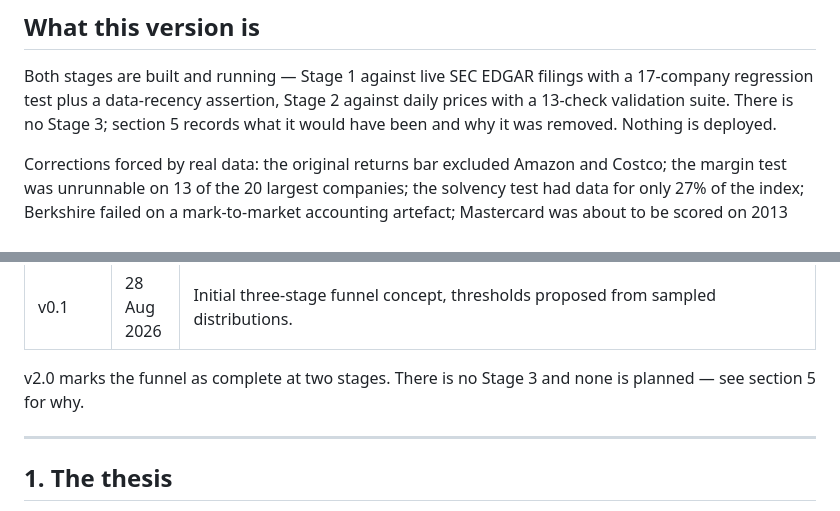
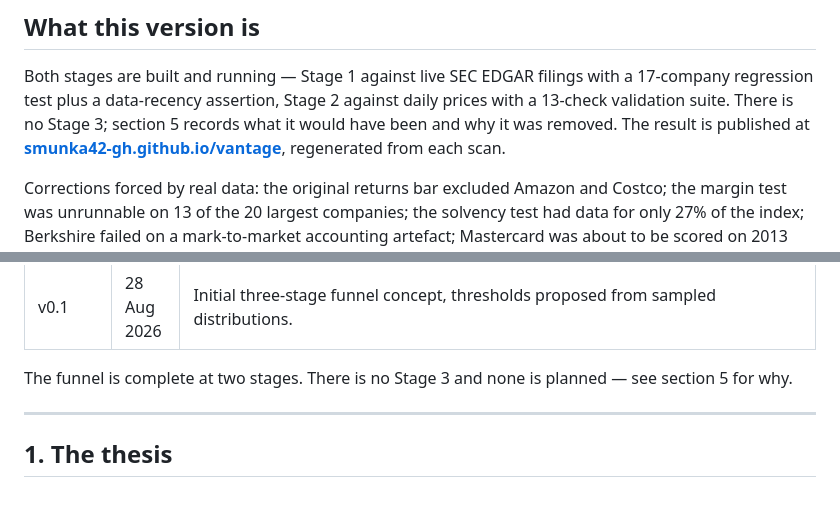
Before and after one commit to smunka42-gh/vantage, a Markdown page: docs/FUNNEL_SPEC.md, 2 parts joined by grey strips. Rendered like a GitHub page.

Commit message:
Spec said 'Nothing is deployed' after deploying
Left over from before the page went live. Points at the URL instead.

Co-Authored-By: Claude Opus 5 <noreply@anthropic.com>

```diff
--- a/docs/FUNNEL_SPEC.md
+++ b/docs/FUNNEL_SPEC.md
@@ -29,7 +29,9 @@ Both stages are built and running — Stage 1 against live SEC EDGAR
 filings with a 17-company regression test plus a data-recency assertion,
 Stage 2 against daily prices with a 13-check validation suite. There is
 no Stage 3; section 5 records what it would have been and why it was
-removed. Nothing is deployed.
+removed. The result is published at
+**[smunka42-gh.github.io/vantage](https://smunka42-gh.github.io/vantage/)**,
+regenerated from each scan.
 
 Corrections forced by real data: the original returns bar excluded Amazon
 and Costco; the margin test was unrunnable on 13 of the 20 largest
@@ -57,8 +59,8 @@ Each is documented below with the measurement that caught it.
 | v0.2 | 28 Aug 2026 | Scoped to S&P 500. Tag-coverage audit across all 500. Institutional ownership tested and rejected; volume and short interest adopted. |
 | v0.1 | 28 Aug 2026 | Initial three-stage funnel concept, thresholds proposed from sampled distributions. |
 
-v2.0 marks the funnel as complete at two stages. There is no Stage 3 and
-none is planned — see section 5 for why.
+The funnel is complete at two stages. There is no Stage 3 and none is
+planned — see section 5 for why.
 
 ---
 
```
